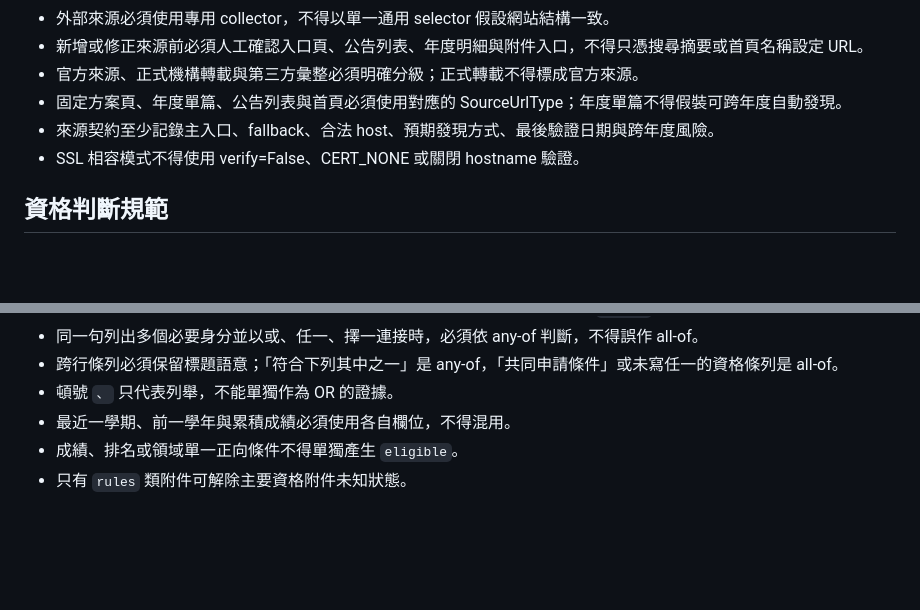
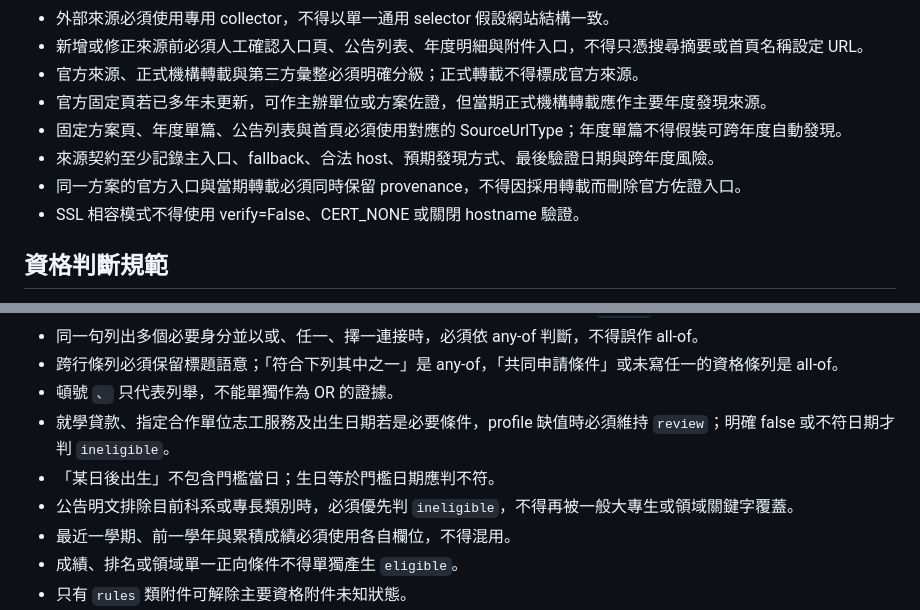
Before and after one commit to e1134171019/line_eden, a Markdown page: AGENTS.md, 2 parts joined by grey strips. Drawn GitHub-style; blank space fills up the shorter version.

Commit message:
docs: 記錄時效來源與硬性背景規範

```diff
--- a/AGENTS.md
+++ b/AGENTS.md
@@ -34,8 +34,10 @@
 - 外部來源必須使用專用 collector，不得以單一通用 selector 假設網站結構一致。
 - 新增或修正來源前必須人工確認入口頁、公告列表、年度明細與附件入口，不得只憑搜尋摘要或首頁名稱設定 URL。
 - 官方來源、正式機構轉載與第三方彙整必須明確分級；正式轉載不得標成官方來源。
+- 官方固定頁若已多年未更新，可作主辦單位或方案佐證，但當期正式機構轉載應作主要年度發現來源。
 - 固定方案頁、年度單篇、公告列表與首頁必須使用對應的 SourceUrlType；年度單篇不得假裝可跨年度自動發現。
 - 來源契約至少記錄主入口、fallback、合法 host、預期發現方式、最後驗證日期與跨年度風險。
+- 同一方案的官方入口與當期轉載必須同時保留 provenance，不得因採用轉載而刪除官方佐證入口。
 - SSL 相容模式不得使用 verify=False、CERT_NONE 或關閉 hostname 驗證。
 
 ## 資格判斷規範
@@ -52,6 +54,9 @@
 - 同一句列出多個必要身分並以或、任一、擇一連接時，必須依 any-of 判斷，不得誤作 all-of。
 - 跨行條列必須保留標題語意；「符合下列其中之一」是 any-of，「共同申請條件」或未寫任一的資格條列是 all-of。
 - 頓號 `、` 只代表列舉，不能單獨作為 OR 的證據。
+- 就學貸款、指定合作單位志工服務及出生日期若是必要條件，profile 缺值時必須維持 `review`；明確 false 或不符日期才判 `ineligible`。
+- 「某日後出生」不包含門檻當日；生日等於門檻日期應判不符。
+- 公告明文排除目前科系或專長類別時，必須優先判 `ineligible`，不得再被一般大專生或領域關鍵字覆蓋。
 - 最近一學期、前一學年與累積成績必須使用各自欄位，不得混用。
 - 成績、排名或領域單一正向條件不得單獨產生 `eligible`。
 - 只有 `rules` 類附件可解除主要資格附件未知狀態。
```
